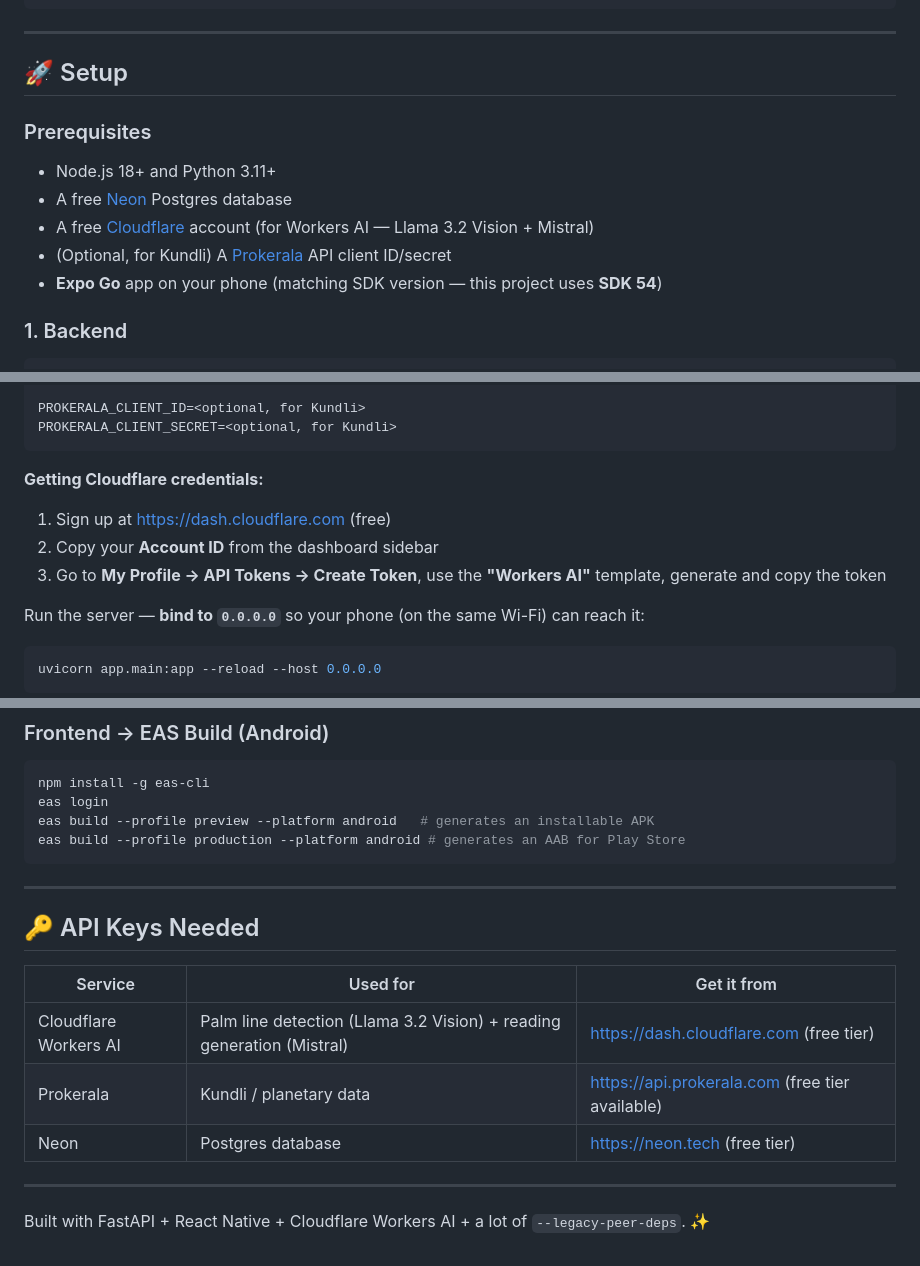
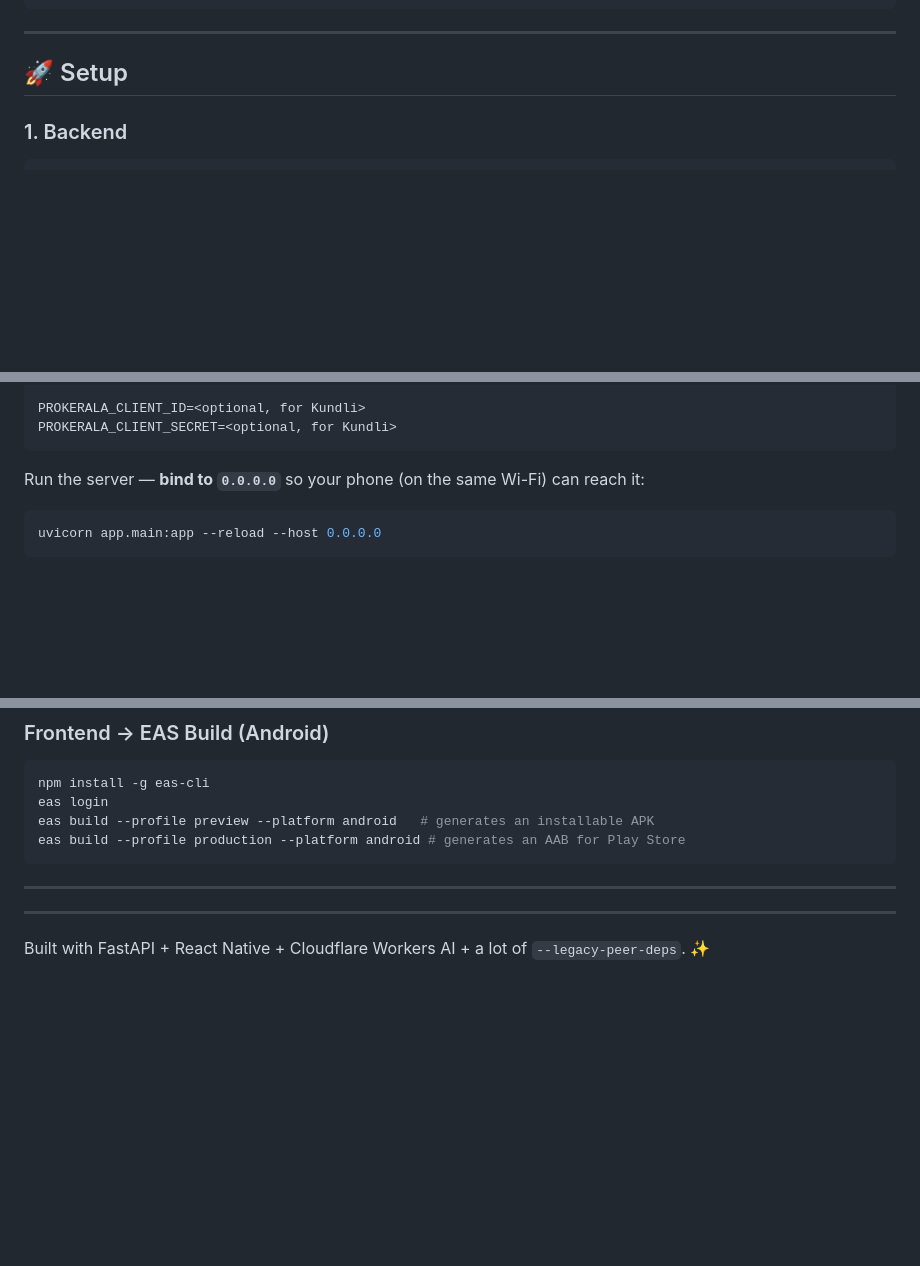
Before and after one commit to shivaawasthi531/Astrovia, a Markdown page: README.md, 3 parts joined by grey strips. Drawn GitHub-style; blank space fills up the shorter version.

````diff
--- a/README.md
+++ b/README.md
@@ -90,13 +90,6 @@ astrovia/
 
 ## 🚀 Setup
 
-### Prerequisites
-
-- Node.js 18+ and Python 3.11+
-- A free [Neon](https://neon.tech) Postgres database
-- A free [Cloudflare](https://dash.cloudflare.com) account (for Workers AI — Llama 3.2 Vision + Mistral)
-- (Optional, for Kundli) A [Prokerala](https://api.prokerala.com) API client ID/secret
-- **Expo Go** app on your phone (matching SDK version — this project uses **SDK 54**)
 
 ### 1. Backend
 
@@ -122,10 +115,7 @@ PROKERALA_CLIENT_ID=<optional, for Kundli>
 PROKERALA_CLIENT_SECRET=<optional, for Kundli>
 ```
 
-**Getting Cloudflare credentials:**
-1. Sign up at https://dash.cloudflare.com (free)
-2. Copy your **Account ID** from the dashboard sidebar
-3. Go to **My Profile → API Tokens → Create Token**, use the **"Workers AI"** template, generate and copy the token
+
 
 Run the server — **bind to `0.0.0.0`** so your phone (on the same Wi-Fi) can reach it:
 ```powershell
@@ -196,13 +186,6 @@ eas build --profile production --platform android # generates an AAB for Play St
 
 ---
 
-## 🔑 API Keys Needed
-
-| Service | Used for | Get it from |
-|---|---|---|
-| Cloudflare Workers AI | Palm line detection (Llama 3.2 Vision) + reading generation (Mistral) | https://dash.cloudflare.com (free tier) |
-| Prokerala | Kundli / planetary data | https://api.prokerala.com (free tier available) |
-| Neon | Postgres database | https://neon.tech (free tier) |
 
 ---
 
````
Also changed, not shown: other parts of README.md (+1 -1 lines).
